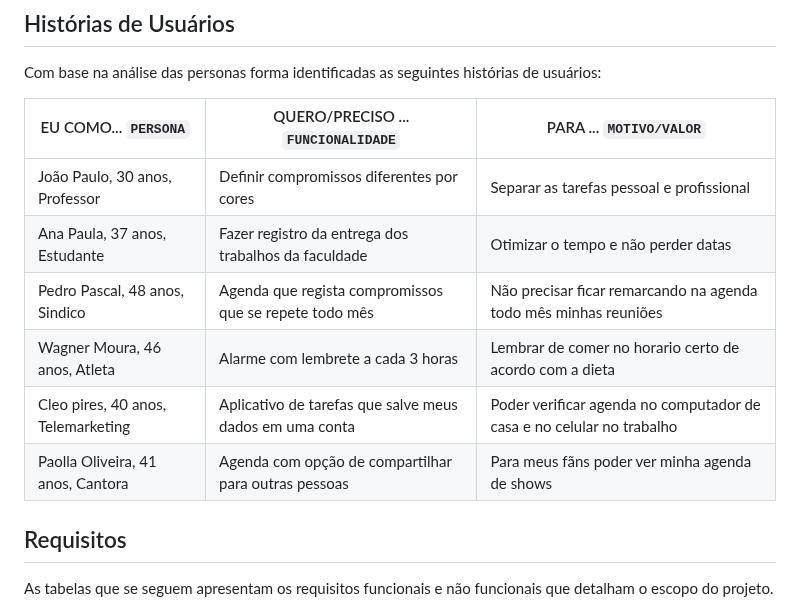
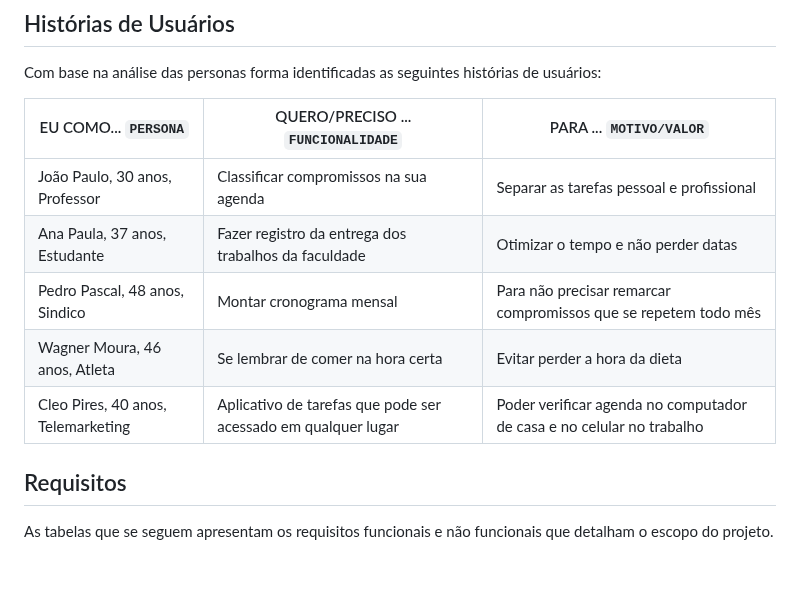
Before and after one commit to ICEI-PUC-Minas-PMV-ADS/pmv-ads-2023-1-e1-proj-web-t12-planejamento-diario, a Markdown page: docs/02-Especificação do Projeto.md, the part around the change. Drawn GitHub-style; blank space fills up the shorter version.

Commit message:
Atualização nas historias de usuario

```diff
--- a/docs/02-Especificação do Projeto.md
+++ b/docs/02-Especificação do Projeto.md
@@ -34,12 +34,11 @@ Com base na análise das personas forma identificadas as seguintes histórias de
 
 |EU COMO... `PERSONA`        | QUERO/PRECISO ... `FUNCIONALIDADE`                     |PARA ... `MOTIVO/VALOR`                                       |
 |----------------------------|--------------------------------------------------------|------------------------------------------------------------------------|
-|João Paulo, 30 anos, Professor| Definir compromissos diferentes por cores | Separar as tarefas pessoal e profissional |
-|Ana Paula, 37 anos, Estudante | Fazer registro da entrega dos trabalhos da faculdade   | Otimizar o tempo e não perder datas  |
-|Pedro Pascal, 48 anos, Sindico | Agenda que regista compromissos que se repete todo mês | Não precisar ficar remarcando na agenda todo mês minhas reuniões |
-|Wagner Moura, 46 anos, Atleta | Alarme com lembrete a cada 3 horas | Lembrar de comer no horario certo de acordo com a dieta |
-|Cleo pires, 40 anos, Telemarketing | Aplicativo de tarefas que salve meus dados em uma conta | Poder verificar agenda no computador de casa e no celular no trabalho|
-|Paolla Oliveira, 41 anos, Cantora | Agenda com opção de compartilhar para outras pessoas | Para meus fãns poder ver minha agenda de shows |
+|João Paulo, 30 anos, Professor| Classificar compromissos na sua agenda| Separar as tarefas pessoal e profissional |
+|Ana Paula, 37 anos, Estudante | Fazer registro da entrega dos trabalhos da faculdade | Otimizar o tempo e não perder datas  |
+|Pedro Pascal, 48 anos, Sindico | Montar cronograma mensal| Para não precisar remarcar compromissos que se repetem todo mês |
+|Wagner Moura, 46 anos, Atleta | Se lembrar de comer na hora certa | Evitar perder a hora da dieta |
+|Cleo Pires, 40 anos, Telemarketing | Aplicativo de tarefas que pode ser acessado em qualquer lugar | Poder verificar agenda no computador de casa e no celular no trabalho|
 
 
 ## Requisitos
```
